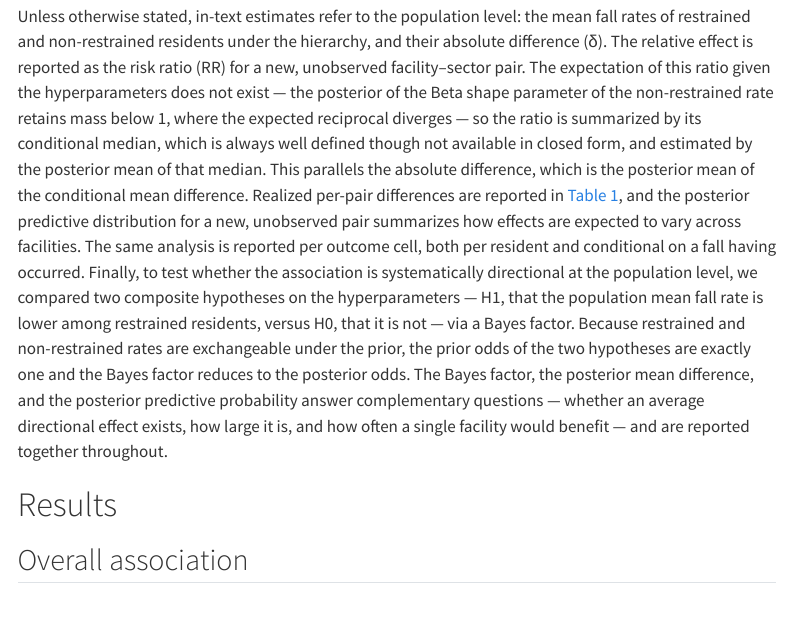
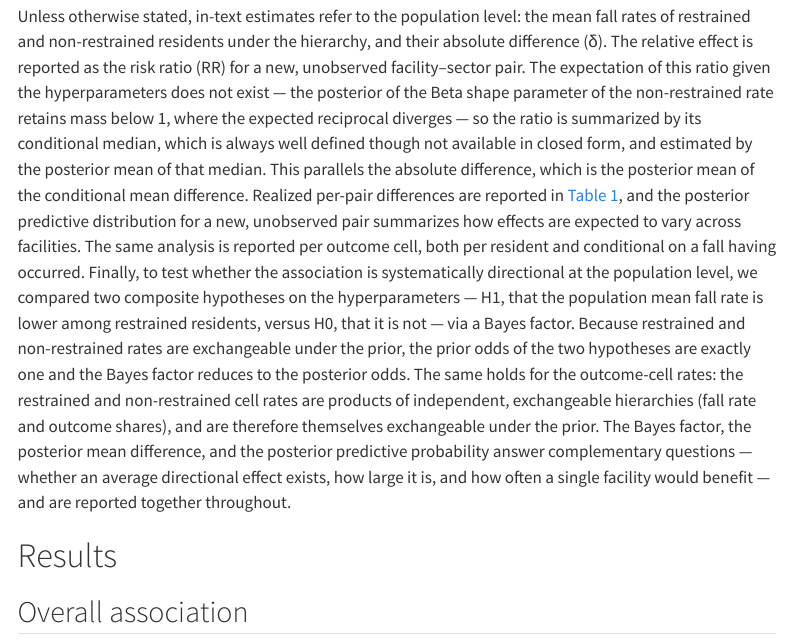
Before and after one commit to Upipa/restraints-falls-nh, a Quarto document (manuscript/manuscript.qmd): the page in a window 1100 px wide, from 4220 px down. Rendered offline with R 4.5, knitr and Pandoc in place of Quarto, with nearby package versions; some code elsewhere in the file could not run offline; menus at the side of the page are left out.

Commit message:
Clarify Bayes factor null and extend exchangeability argument to outcome-cell rates

```diff
--- a/manuscript/manuscript.qmd
+++ b/manuscript/manuscript.qmd
@@ -383,7 +383,10 @@ composite hypotheses on the hyperparameters — H1, that the population mean fal
 rate is lower among restrained residents, versus H0, that it is not — via a
 Bayes factor. Because restrained and non-restrained rates are exchangeable
 under the prior, the prior odds of the two hypotheses are exactly one and the
-Bayes factor reduces to the posterior odds. The Bayes factor, the posterior
+Bayes factor reduces to the posterior odds. The same holds for the
+outcome-cell rates: the restrained and non-restrained cell rates are products
+of independent, exchangeable hierarchies (fall rate and outcome shares), and
+are therefore themselves exchangeable under the prior. The Bayes factor, the posterior
 mean difference, and the posterior predictive probability answer complementary
 questions — whether an average directional effect exists, how large it is, and
 how often a single facility would benefit — and are reported together
```
Also changed, not shown: manuscript/manuscript.qmd (4 more changed lines).
